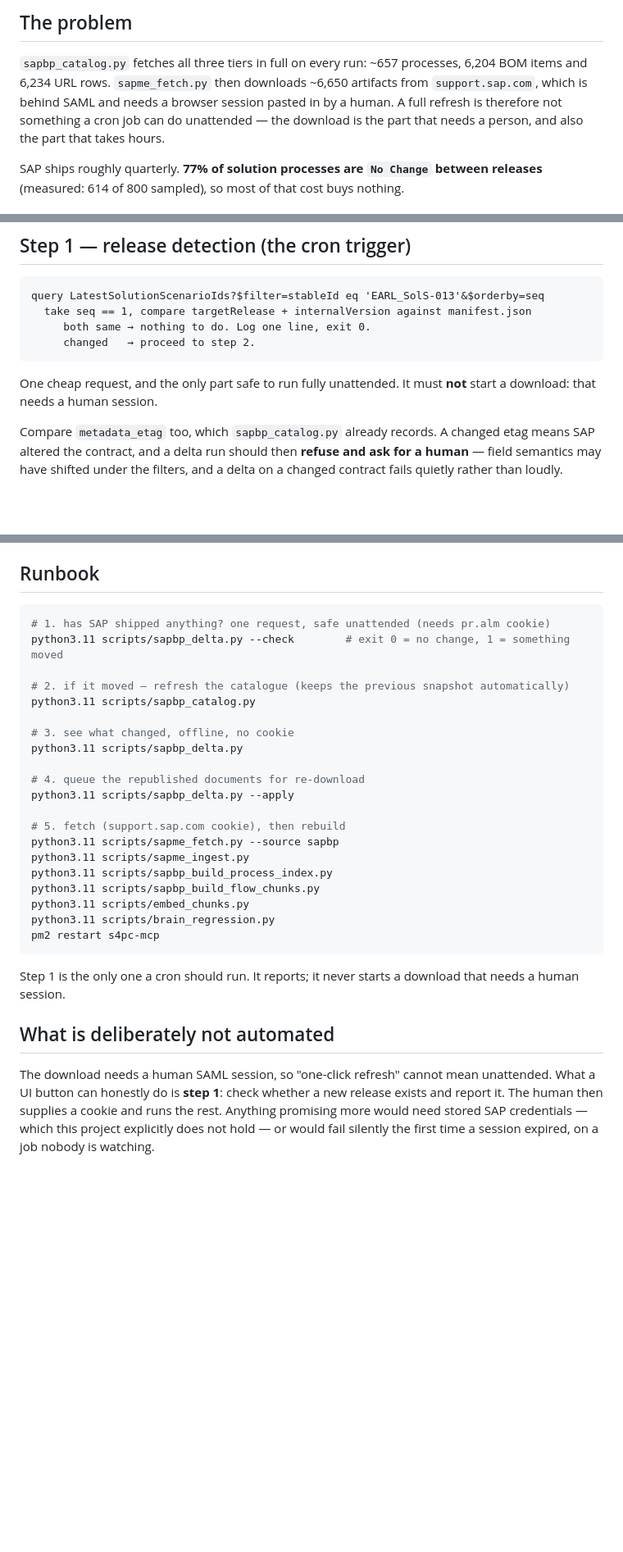
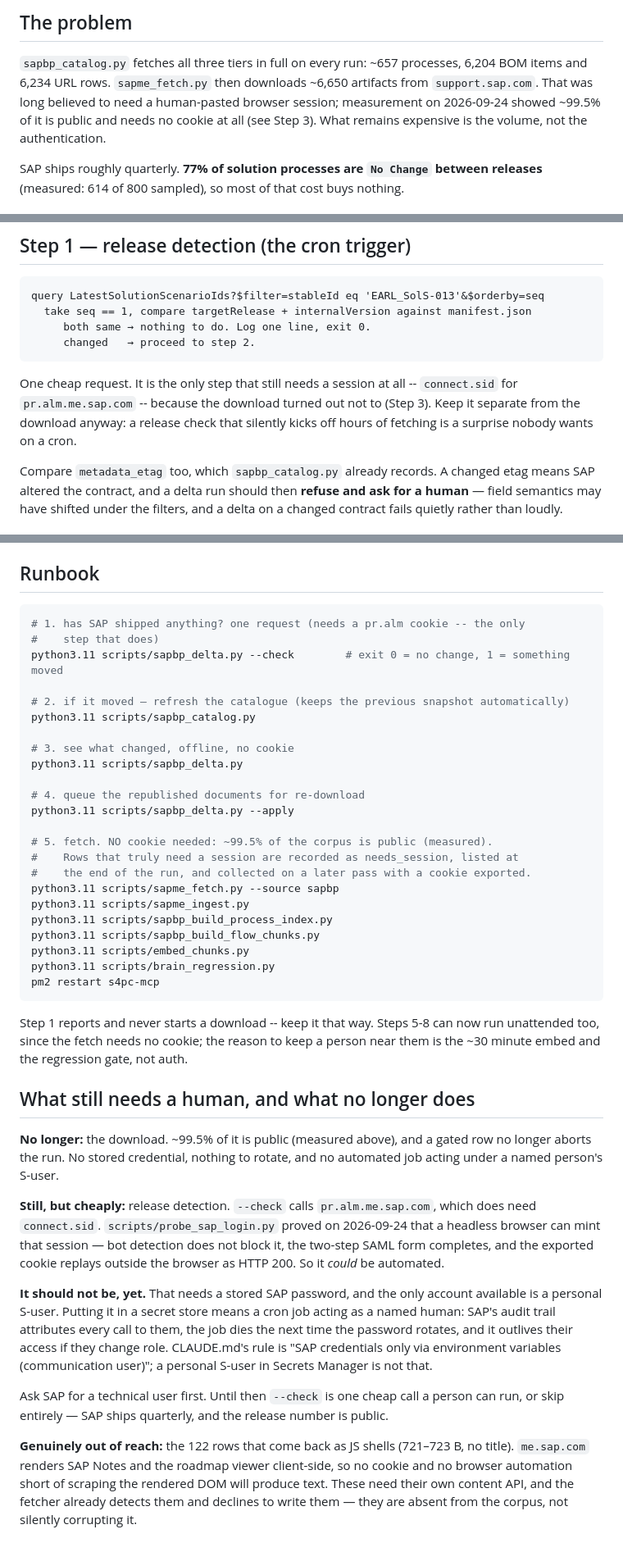
Before and after one commit to Arpit123acc/S4PCatalyst, a Markdown page: docs/delta-refresh-design.md, 3 parts joined by grey strips. Shown at 82% size. Rendered like a GitHub page; blank space fills up the shorter version.

````diff
--- a/docs/delta-refresh-design.md
+++ b/docs/delta-refresh-design.md
@@ -10,10 +10,10 @@ what exists; the runbook is at the end.
 
 `sapbp_catalog.py` fetches all three tiers in full on every run: ~657 processes,
 6,204 BOM items and 6,234 URL rows. `sapme_fetch.py` then downloads ~6,650
-artifacts from `support.sap.com`, which is behind SAML and needs a browser session
-pasted in by a human. A full refresh is therefore not something a cron job can do
-unattended — the download is the part that needs a person, and also the part that
-takes hours.
+artifacts from `support.sap.com`. That was long believed to need a human-pasted
+browser session; measurement on 2026-09-24 showed ~99.5% of it is public and
+needs no cookie at all (see Step 3). What remains expensive is the volume,
+not the authentication.
 
 SAP ships roughly quarterly. **77% of solution processes are `No Change` between
 releases** (measured: 614 of 800 sampled), so most of that cost buys nothing.
@@ -119,8 +119,10 @@ query LatestSolutionScenarioIds?$filter=stableId eq 'EARL_SolS-013'&$orderby=seq
      changed   → proceed to step 2.
 ```
 
-One cheap request, and the only part safe to run fully unattended. It must **not**
-start a download: that needs a human session.
+One cheap request. It is the only step that still needs a session at all --
+`connect.sid` for `pr.alm.me.sap.com` -- because the download turned out not to
+(Step 3). Keep it separate from the download anyway: a release check that
+silently kicks off hours of fetching is a surprise nobody wants on a cron.
 
 Compare `metadata_etag` too, which `sapbp_catalog.py` already records. A changed
 etag means SAP altered the contract, and a delta run should then **refuse and ask
@@ -194,7 +244,8 @@ Re-record the baseline only if the gate moved for a reason you can name, then
 ## Runbook
 
 ```bash
-# 1. has SAP shipped anything? one request, safe unattended (needs pr.alm cookie)
+# 1. has SAP shipped anything? one request (needs a pr.alm cookie -- the only
+#    step that does)
 python3.11 scripts/sapbp_delta.py --check        # exit 0 = no change, 1 = something moved
 
 # 2. if it moved — refresh the catalogue (keeps the previous snapshot automatically)
@@ -206,7 +257,9 @@ python3.11 scripts/sapbp_delta.py
 # 4. queue the republished documents for re-download
 python3.11 scripts/sapbp_delta.py --apply
 
-# 5. fetch (support.sap.com cookie), then rebuild
+# 5. fetch. NO cookie needed: ~99.5% of the corpus is public (measured).
+#    Rows that truly need a session are recorded as needs_session, listed at
+#    the end of the run, and collected on a later pass with a cookie exported.
 python3.11 scripts/sapme_fetch.py --source sapbp
 python3.11 scripts/sapme_ingest.py
 python3.11 scripts/sapbp_build_process_index.py
@@ -216,14 +269,36 @@ python3.11 scripts/brain_regression.py
 pm2 restart s4pc-mcp
 ```
 
-Step 1 is the only one a cron should run. It reports; it never starts a download
-that needs a human session.
+Step 1 reports and never starts a download -- keep it that way. Steps 5-8 can
+now run unattended too, since the fetch needs no cookie; the reason to keep a
+person near them is the ~30 minute embed and the regression gate, not auth.
 
-## What is deliberately not automated
+## What still needs a human, and what no longer does
 
-The download needs a human SAML session, so "one-click refresh" cannot mean
-unattended. What a UI button can honestly do is **step 1**: check whether a new
-release exists and report it. The human then supplies a cookie and runs the rest.
-Anything promising more would need stored SAP credentials — which this project
-explicitly does not hold — or would fail silently the first time a session expired,
-on a job nobody is watching.
+**No longer:** the download. ~99.5% of it is public (measured above), and a gated
+row no longer aborts the run. No stored credential, nothing to rotate, and no
+automated job acting under a named person's S-user.
+
+**Still, but cheaply:** release detection. `--check` calls `pr.alm.me.sap.com`,
+which does need `connect.sid`. `scripts/probe_sap_login.py` proved on 2026-09-24
+that a headless browser can mint that session — bot detection does not block it,
+the two-step SAML form completes, and the exported cookie replays outside the
+browser as HTTP 200. So it *could* be automated.
+
+**It should not be, yet.** That needs a stored SAP password, and the only account
+available is a personal S-user. Putting it in a secret store means a cron job
+acting as a named human: SAP's audit trail attributes every call to them, the job
+dies the next time the password rotates, and it outlives their access if they
+change role. CLAUDE.md's rule is "SAP credentials only via environment variables
+(communication user)"; a personal S-user in Secrets Manager is not that.
+
+Ask SAP for a technical user first. Until then `--check` is one cheap call a
+person can run, or skip entirely — SAP ships quarterly, and the release number is
+public.
+
+**Genuinely out of reach:** the 122 rows that come back as JS shells (721–723 B,
+no title). `me.sap.com` renders SAP Notes and the roadmap viewer client-side, so
+no cookie and no browser automation short of scraping the rendered DOM will
+produce text. These need their own content API, and the fetcher already detects
+them and declines to write them — they are absent from the corpus, not silently
+corrupting it.
````
Also changed, not shown: other parts of docs/delta-refresh-design.md (+54 -6 lines).
